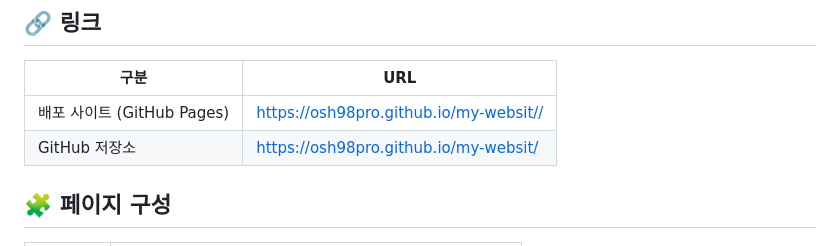
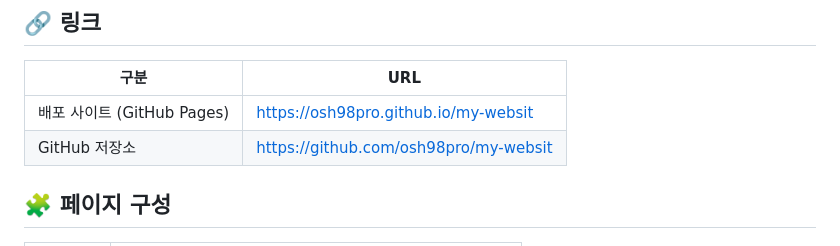
Before and after one commit to osh98pro/my-websit, a Markdown page: README.md, the part around the change. GitHub-like rendering.

Commit message:
Fix URLs in README for deployment and repository

```diff
--- a/README.md
+++ b/README.md
@@ -8,8 +8,8 @@ HTML의 시맨틱 구조, CSS를 이용한 반응형 레이아웃, JavaScript의
 
 | 구분 | URL |
 | --- | --- |
-| 배포 사이트 (GitHub Pages) | https://osh98pro.github.io/my-websit// |
-| GitHub 저장소 | https://osh98pro.github.io/my-websit/ |
+| 배포 사이트 (GitHub Pages) | https://osh98pro.github.io/my-websit |
+| GitHub 저장소 | https://github.com/osh98pro/my-websit |
 
 ## 🧩 페이지 구성
 
```
